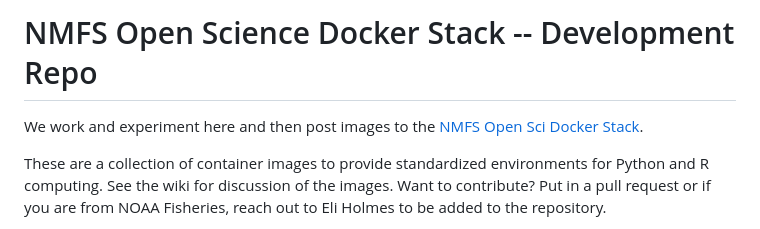
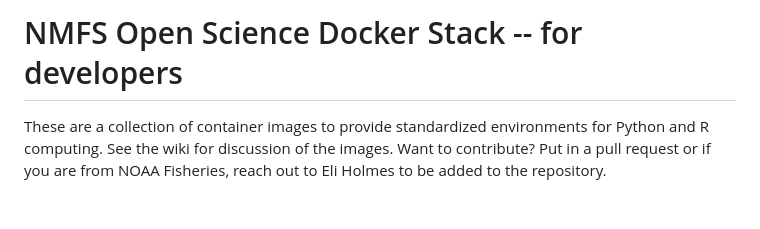
Before and after one commit to nmfs-opensci/container-images, a Markdown page: DEVELOPERS.md, the part around the change. Rendered like a GitHub page; blank space fills up the shorter version.

```diff
--- a/README.md
+++ b/DEVELOPERS.md
@@ -1,6 +1,4 @@
-# NMFS Open Science Docker Stack -- Development Repo
-
-We work and experiment here and then post images to the [NMFS Open Sci Docker Stack](https://github.com/nmfs-opensci/docker-stack).
+# NMFS Open Science Docker Stack -- for developers
 
 These are a collection of container images to provide standardized environments for Python and R computing. See the wiki for discussion of the images. Want to contribute? Put in a pull request or if you are from NOAA Fisheries, reach out to Eli Holmes to be added to the repository.
 
```
